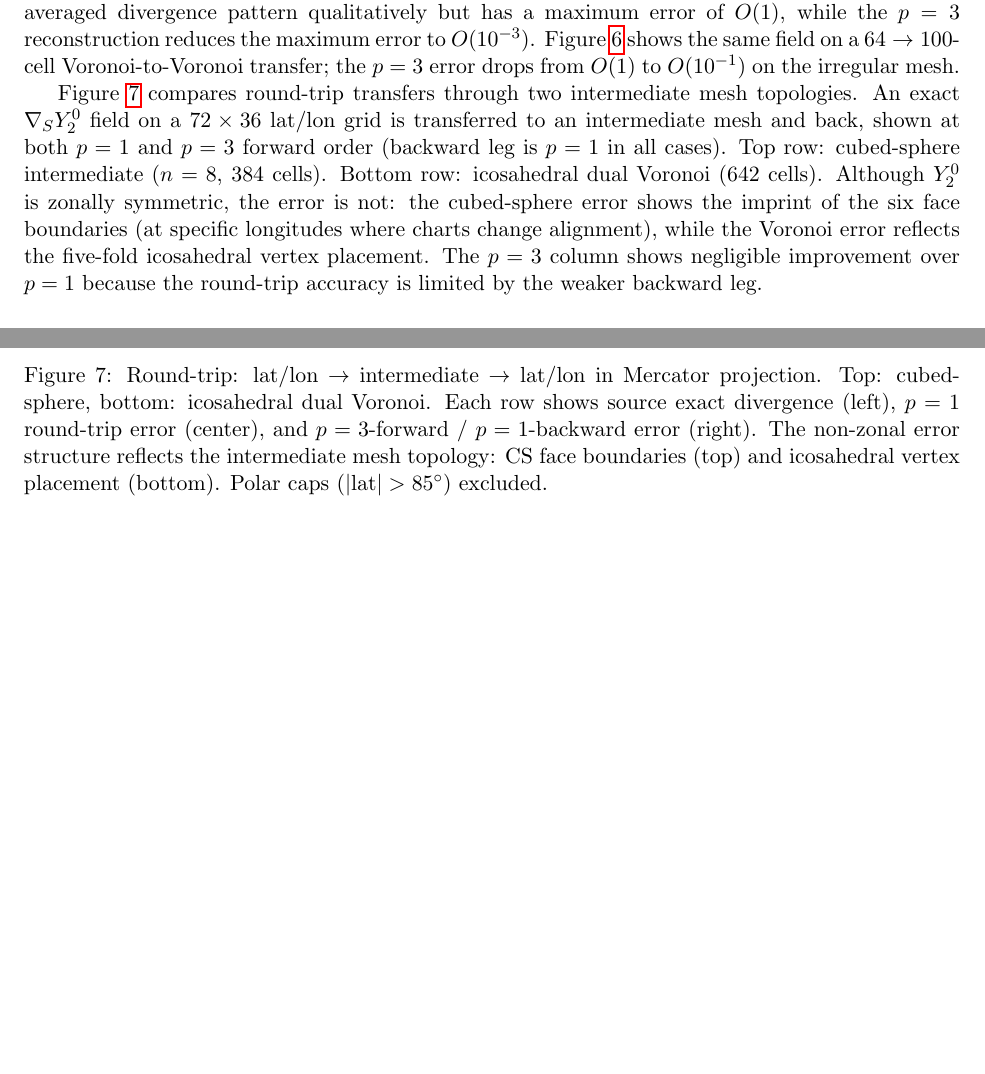
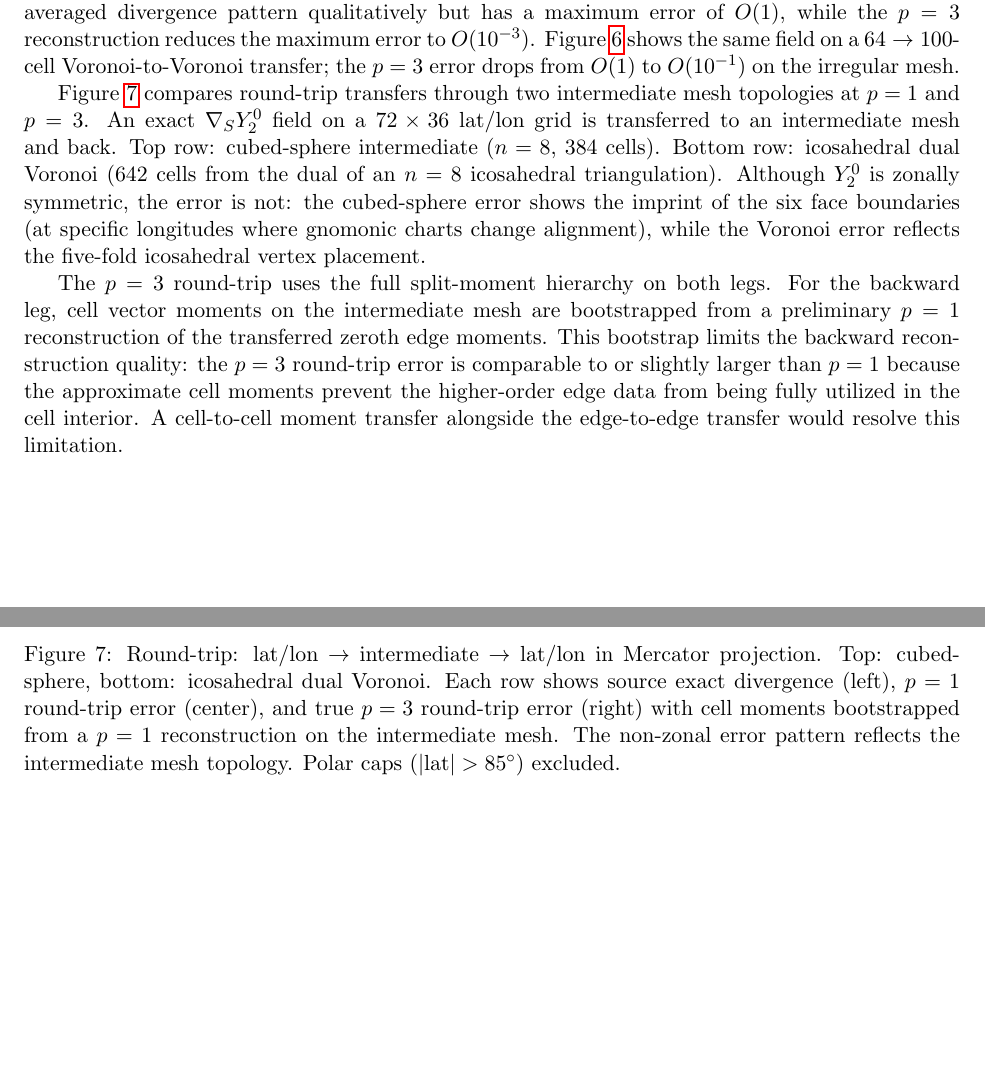
Before and after one commit to vijaysm/harmonic-remap, a LaTeX paper (docs/mimetic_voronoi_report.tex): two parts of pages 16 and 19 of 29, joined at a grey line, cut so that both start at the same text, the shorter picture padded with empty space. Compiled offline with pdfLaTeX.

Commit message:
True p=3 round-trip with cell-moment bootstrap from p=1 reconstruction
Replace the p=3-forward/p=1-backward hybrid with a true p=3 round-trip:
both legs use PlanarMomentInterpolator at edge_moment_order=3.

For the backward leg on the intermediate mesh, cell vector moments are
bootstrapped from a p=1 reconstruction of the transferred zeroth edge
moments.  This two-step approach:
1. Reconstruct p=1 from zeroth moments (well-determined on all cells)
2. Evaluate the p=1 reconstruction to compute cell vector moments
3. Re-reconstruct at p=3 with edge moments + bootstrapped cell moments

Results (72x36 RLL, n=8 CS, n=8 icosahedral dual Voronoi):
  CS  p=1: 6.17e-01, p=3: 8.04e-01
  Vor p=1: 3.25e-01, p=3: 4.13e-01

The p=3 round-trip is slightly worse than p=1 because the bootstrapped
cell moments (from the p=1 field) do not fully capture the higher-order
cell interior structure.  This is a genuine limitation: without a
cell-to-cell moment transfer, the backward p=3 reconstruction cannot
fully utilize the transferred higher-order edge data.

Report updated to explain the cell-moment bootstrap and its limitation.

Also refactored: added duplicate_mesh() and set_exact_p3_moments()
helpers to reduce code duplication in the round-trip functions.

```diff
--- a/docs/mimetic_voronoi_report.tex
+++ b/docs/mimetic_voronoi_report.tex
@@ -1142,16 +1142,23 @@ Figure~\ref{fig:order-compare-voronoi} shows the same field on a
 \end{figure}
 
 Figure~\ref{fig:mercator-roundtrip} compares round-trip transfers through two
-intermediate mesh topologies.  An exact \(\nabla_S Y_2^0\) field on a
-\(72\times36\) lat/lon grid is transferred to an intermediate mesh and back,
-shown at both \(p=1\) and \(p=3\) forward order (backward leg is \(p=1\) in
-all cases).  Top row: cubed-sphere intermediate (\(n=8\), 384 cells).  Bottom
-row: icosahedral dual Voronoi (642 cells).  Although \(Y_2^0\) is zonally
-symmetric, the error is not: the cubed-sphere error shows the imprint of the
-six face boundaries (at specific longitudes where charts change alignment),
+intermediate mesh topologies at \(p=1\) and \(p=3\).  An exact
+\(\nabla_S Y_2^0\) field on a \(72\times36\) lat/lon grid is transferred to an
+intermediate mesh and back.  Top row: cubed-sphere intermediate (\(n=8\), 384
+cells).  Bottom row: icosahedral dual Voronoi (642 cells from the dual of an
+\(n=8\) icosahedral triangulation).  Although \(Y_2^0\) is zonally symmetric,
+the error is not: the cubed-sphere error shows the imprint of the six face
+boundaries (at specific longitudes where gnomonic charts change alignment),
 while the Voronoi error reflects the five-fold icosahedral vertex placement.
-The \(p=3\) column shows negligible improvement over \(p=1\) because the
-round-trip accuracy is limited by the weaker backward leg.
+
+The \(p=3\) round-trip uses the full split-moment hierarchy on both legs.  For
+the backward leg, cell vector moments on the intermediate mesh are bootstrapped
+from a preliminary \(p=1\) reconstruction of the transferred zeroth edge
+moments.  This bootstrap limits the backward reconstruction quality: the
+\(p=3\) round-trip error is comparable to or slightly larger than \(p=1\)
+because the approximate cell moments prevent the higher-order edge data from
+being fully utilized in the cell interior.  A cell-to-cell moment transfer
+alongside the edge-to-edge transfer would resolve this limitation.
 
 \begin{figure}[htbp]
   \centering
@@ -1159,9 +1166,9 @@ round-trip accuracy is limited by the weaker backward leg.
   \caption{Round-trip: lat/lon \(\to\) intermediate \(\to\) lat/lon in
   Mercator projection.  Top: cubed-sphere, bottom: icosahedral dual Voronoi.
   Each row shows source exact divergence (left), \(p=1\) round-trip error
-  (center), and \(p=3\)-forward / \(p=1\)-backward error (right).  The
-  non-zonal error structure reflects the intermediate mesh topology: CS face
-  boundaries (top) and icosahedral vertex placement (bottom).
+  (center), and true \(p=3\) round-trip error (right) with cell moments
+  bootstrapped from a \(p=1\) reconstruction on the intermediate mesh.
+  The non-zonal error pattern reflects the intermediate mesh topology.
   Polar caps (\(|\mathrm{lat}|>85^\circ\)) excluded.}
   \label{fig:mercator-roundtrip}
 \end{figure}
```
Also changed, not shown: docs/figures/vis_mercator_roundtrip_mercator.png, 1 other file.
